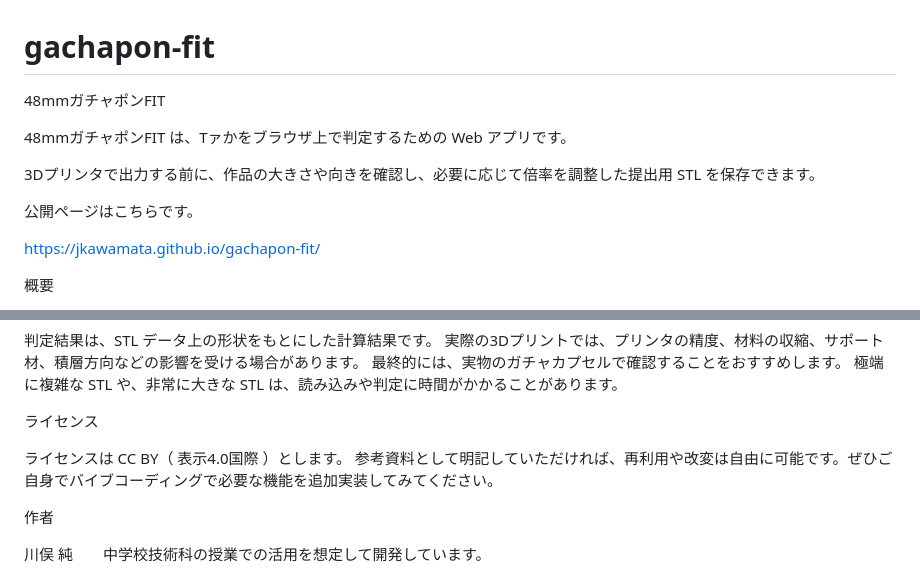
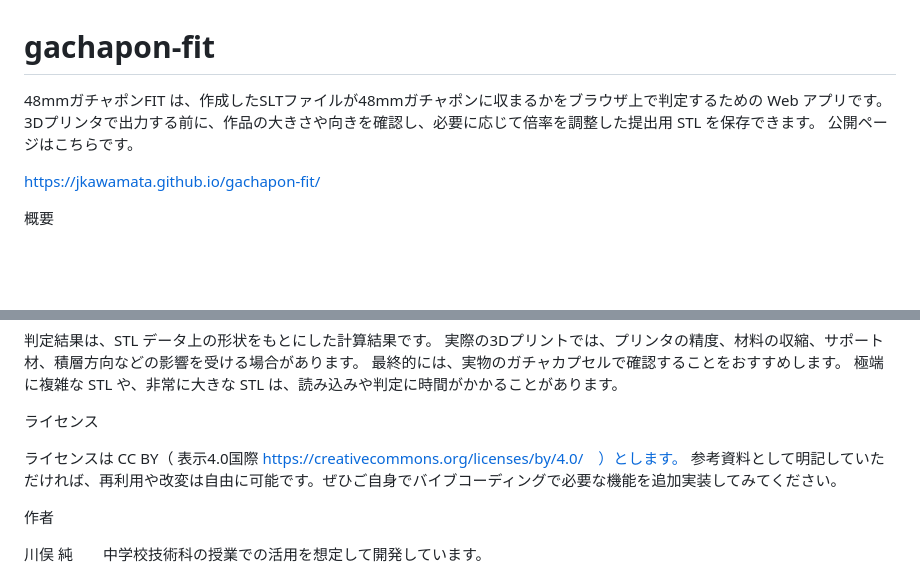
Before and after one commit to jkawamata/gachapon-fit, a Markdown page: README.md, 2 parts joined by grey strips. Drawn GitHub-style; blank space fills up the shorter version.

```diff
--- a/README.md
+++ b/README.md
@@ -1,11 +1,7 @@
 # gachapon-fit
 
-48mmガチャポンFIT
-
-48mmガチャポンFIT は、Tァかをブラウザ上で判定するための Web アプリです。
-
+48mmガチャポンFIT は、作成したSLTファイルが48mmガチャポンに収まるかをブラウザ上で判定するための Web アプリです。
 3Dプリンタで出力する前に、作品の大きさや向きを確認し、必要に応じて倍率を調整した提出用 STL を保存できます。
-
 公開ページはこちらです。
 
 https://jkawamata.github.io/gachapon-fit/
@@ -112,7 +108,7 @@ gachapon-fit/
 
 ライセンス
 
-ライセンスは CC BY（ 表示4.0国際 ）とします。
+ライセンスは CC BY（ 表示4.0国際 https://creativecommons.org/licenses/by/4.0/　）とします。
 参考資料として明記していただければ、再利用や改変は自由に可能です。ぜひご自身でバイブコーディングで必要な機能を追加実装してみてください。
 
 
```
